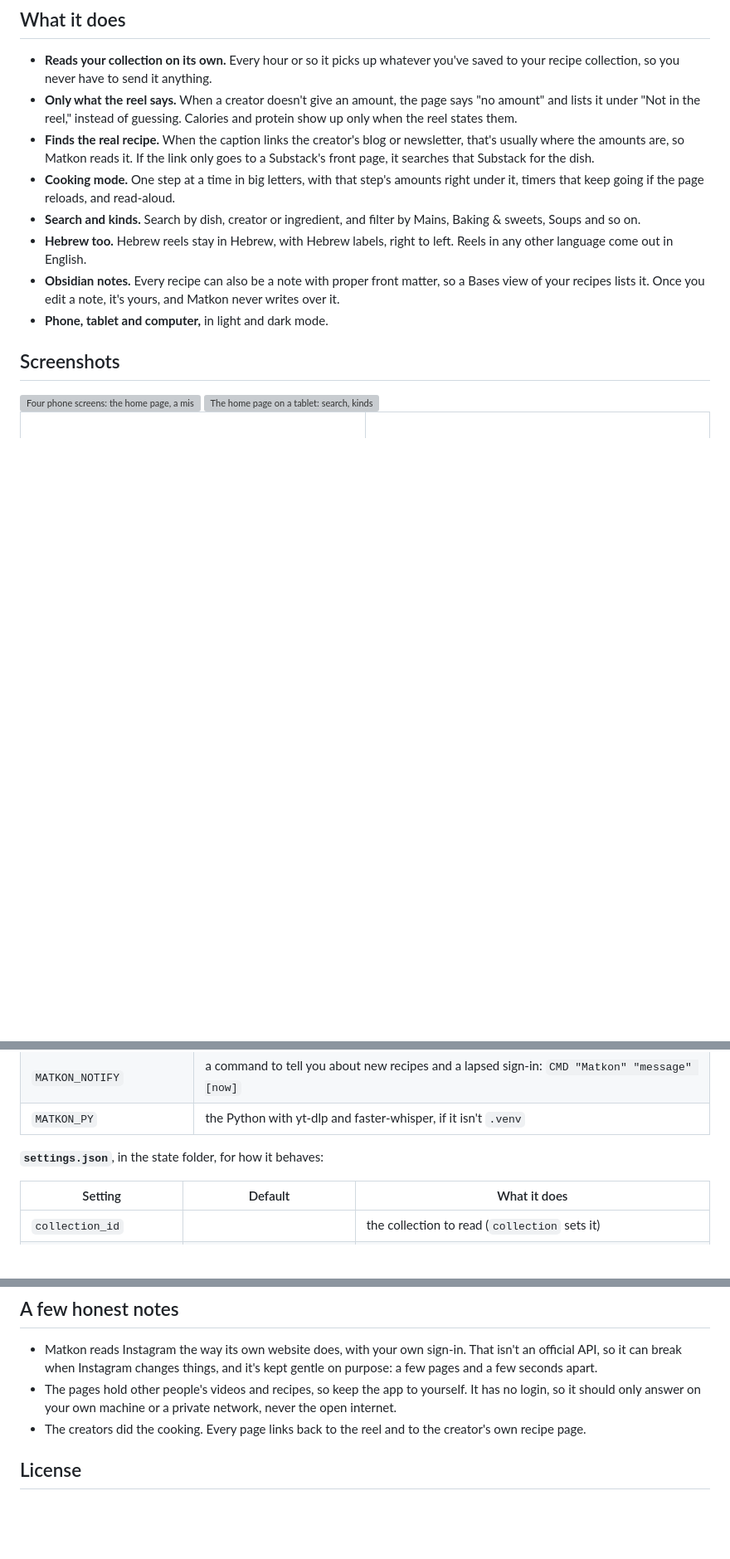
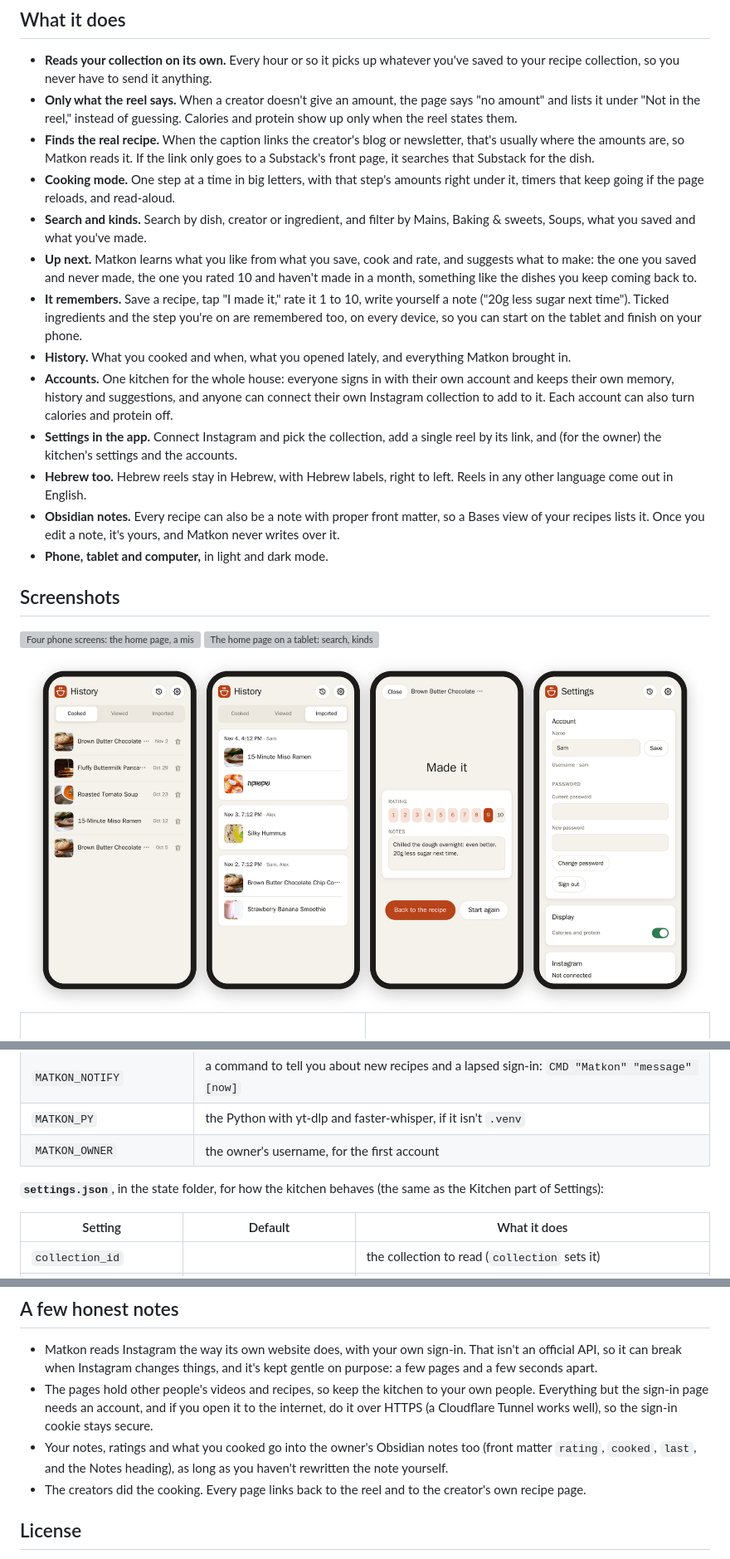
Before and after one commit to franz-rosenzweig/matkon, a Markdown page: README.md, 3 parts joined by grey strips. Shown at 83% size. Drawn GitHub-style; pictures changed too: docs/images/memory.png (added); blank space fills up the shorter version; grey boxes are pictures that could not be loaded.

```diff
--- a/README.md
+++ b/README.md
@@ -34,7 +34,12 @@ Matkon does the boring part. It watches the reel, writes out what's said, reads
 - **Only what the reel says.** When a creator doesn't give an amount, the page says "no amount" and lists it under "Not in the reel," instead of guessing. Calories and protein show up only when the reel states them.
 - **Finds the real recipe.** When the caption links the creator's blog or newsletter, that's usually where the amounts are, so Matkon reads it. If the link only goes to a Substack's front page, it searches that Substack for the dish.
 - **Cooking mode.** One step at a time in big letters, with that step's amounts right under it, timers that keep going if the page reloads, and read-aloud.
-- **Search and kinds.** Search by dish, creator or ingredient, and filter by Mains, Baking & sweets, Soups and so on.
+- **Search and kinds.** Search by dish, creator or ingredient, and filter by Mains, Baking & sweets, Soups, what you saved and what you've made.
+- **Up next.** Matkon learns what you like from what you save, cook and rate, and suggests what to make: the one you saved and never made, the one you rated 10 and haven't made in a month, something like the dishes you keep coming back to.
+- **It remembers.** Save a recipe, tap "I made it," rate it 1 to 10, write yourself a note ("20g less sugar next time"). Ticked ingredients and the step you're on are remembered too, on every device, so you can start on the tablet and finish on your phone.
+- **History.** What you cooked and when, what you opened lately, and everything Matkon brought in.
+- **Accounts.** One kitchen for the whole house: everyone signs in with their own account and keeps their own memory, history and suggestions, and anyone can connect their own Instagram collection to add to it. Each account can also turn calories and protein off.
+- **Settings in the app.** Connect Instagram and pick the collection, add a single reel by its link, and (for the owner) the kitchen's settings and the accounts.
 - **Hebrew too.** Hebrew reels stay in Hebrew, with Hebrew labels, right to left. Reels in any other language come out in English.
 - **Obsidian notes.** Every recipe can also be a note with proper front matter, so a Bases view of your recipes lists it. Once you edit a note, it's yours, and Matkon never writes over it.
 - **Phone, tablet and computer,** in light and dark mode.
@@ -45,6 +50,8 @@ Matkon does the boring part. It watches the reel, writes out what's said, reads
 
 <img src="docs/images/tablet.png" alt="The home page on a tablet: search, kinds from Breakfast to Drinks, and a grid of ten recipe cards">
 
+<img src="docs/images/memory.png" alt="Four phone screens: History with what was cooked and when, History with what Matkon imported and who added it, rating and notes right after cooking, and Settings">
+
 <table>
   <tr>
     <td width="50%" valign="top">
@@ -127,8 +139,9 @@ There's no settings screen; Matkon has two small files instead.
 | `MATKON_MODEL` | a Claude model, or leave it to Claude Code's default |
 | `MATKON_NOTIFY` | a command to tell you about new recipes and a lapsed sign-in: `CMD "Matkon" "message" [now]` |
 | `MATKON_PY` | the Python with yt-dlp and faster-whisper, if it isn't `.venv` |
+| `MATKON_OWNER` | the owner's username, for the first account |
 
-**`settings.json`**, in the state folder, for how it behaves:
+**`settings.json`**, in the state folder, for how the kitchen behaves (the same as the Kitchen part of Settings):
 
 | Setting | Default | What it does |
 | --- | --- | --- |
@@ -143,7 +156,8 @@ There's no settings screen; Matkon has two small files instead.
 ## A few honest notes
 
 - Matkon reads Instagram the way its own website does, with your own sign-in. That isn't an official API, so it can break when Instagram changes things, and it's kept gentle on purpose: a few pages and a few seconds apart.
-- The pages hold other people's videos and recipes, so keep the app to yourself. It has no login, so it should only answer on your own machine or a private network, never the open internet.
+- The pages hold other people's videos and recipes, so keep the kitchen to your own people. Everything but the sign-in page needs an account, and if you open it to the internet, do it over HTTPS (a Cloudflare Tunnel works well), so the sign-in cookie stays secure.
+- Your notes, ratings and what you cooked go into the owner's Obsidian notes too (front matter `rating`, `cooked`, `last`, and the Notes heading), as long as you haven't rewritten the note yourself.
 - The creators did the cooking. Every page links back to the reel and to the creator's own recipe page.
 
 ## License
```
Also changed, not shown: other parts of README.md (+8 -3 lines), docs/DEVELOPING.md (+4 -1 lines), docs/images/hebrew.png, docs/images/hero.png, docs/images/mine.png (added), 14 other files.
